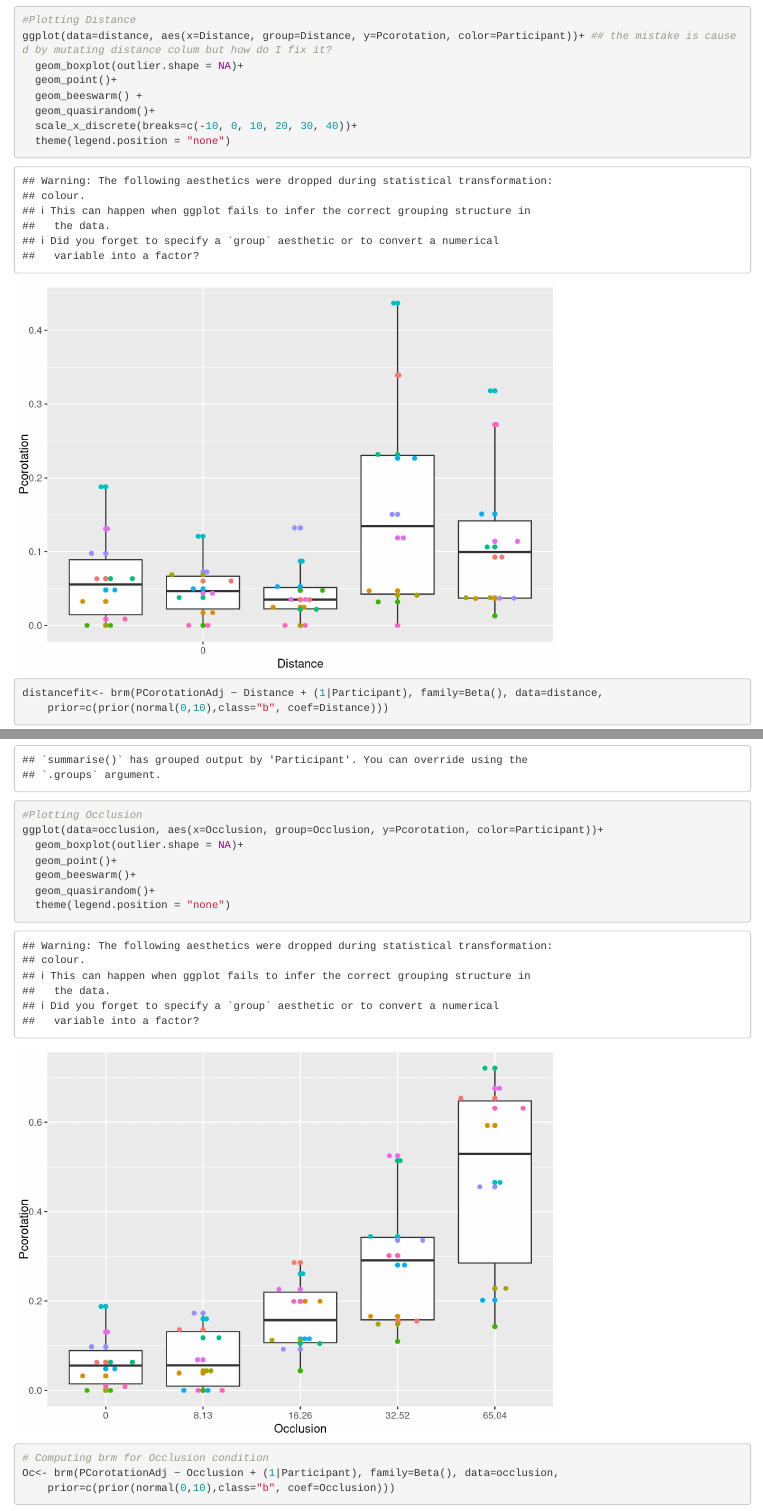
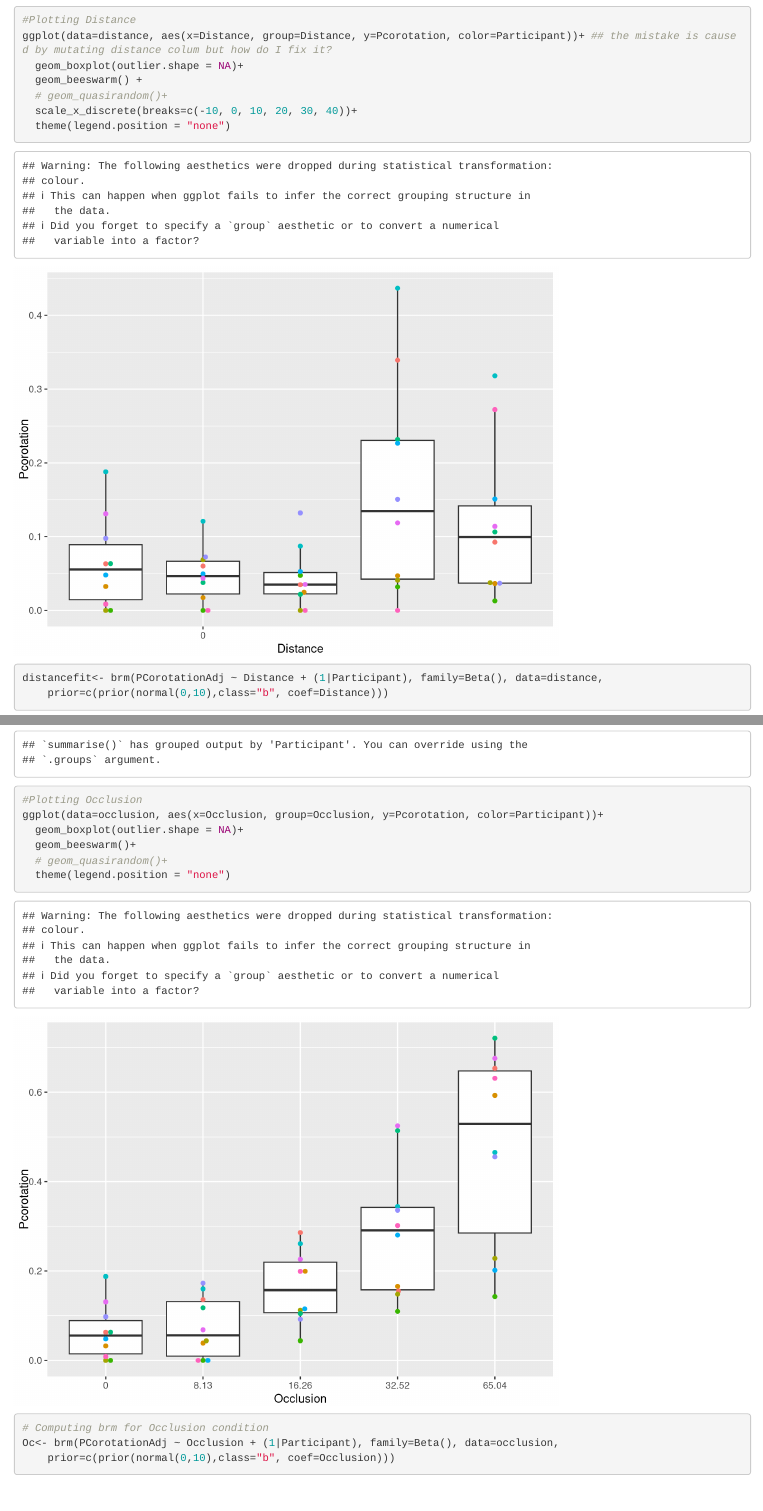
Before and after one commit to alexander-pastukhov/embedded-physics, an R Markdown document (gears-experiment.Rmd): the page in a window 1100 px wide, from 1660 px down, and a second part further down, joined at a grey line. Rendered offline with R 4.5, knitr and Pandoc, with nearby package versions; some code elsewhere in the file could not run offline.

Commit message:
Either geom_point() OR geom_beeswarm() OR geom_quasirandom(). But only one of them!

````diff
--- a/gears-experiment.Rmd
+++ b/gears-experiment.Rmd
@@ -86,9 +86,8 @@ distance<- reports%>%
 #Plotting Distance
 ggplot(data=distance, aes(x=Distance, group=Distance, y=Pcorotation, color=Participant))+ ## the mistake is caused by mutating distance colum but how do I fix it?
   geom_boxplot(outlier.shape = NA)+
-  geom_point()+
   geom_beeswarm() +
-  geom_quasirandom()+
+  # geom_quasirandom()+
   scale_x_discrete(breaks=c(-10, 0, 10, 20, 30, 40))+
   theme(legend.position = "none")
 
@@ -139,9 +138,8 @@ occlusion<- reports%>%
 #Plotting Occlusion
 ggplot(data=occlusion, aes(x=Occlusion, group=Occlusion, y=Pcorotation, color=Participant))+
   geom_boxplot(outlier.shape = NA)+
-  geom_point()+
   geom_beeswarm()+
-  geom_quasirandom()+
+  # geom_quasirandom()+
   theme(legend.position = "none")
 ```
 
````
Also changed, not shown: gears-experiment.Rmd (2 more changed lines).
